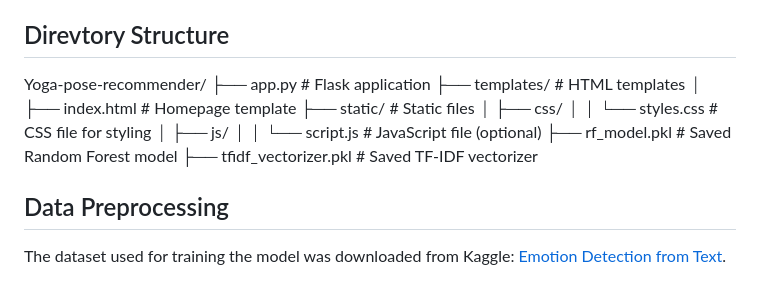
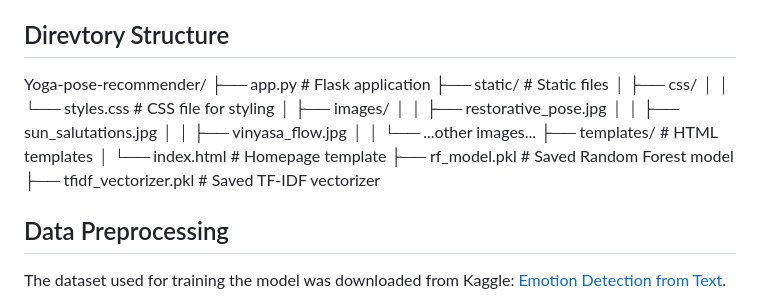
Before and after one commit to trisha194/Yoga-Recommender-System-, a Markdown page: README.md, the part around the change. Drawn GitHub-style.

```diff
--- a/README.md
+++ b/README.md
@@ -21,17 +21,7 @@ The Yoga Pose Recommender System leverages natural language processing (NLP) to
 
 ## Direvtory Structure
 
-Yoga-pose-recommender/
-├── app.py                # Flask application
-├── templates/            # HTML templates
-│   ├── index.html        # Homepage template
-├── static/               # Static files
-│   ├── css/
-│   │   └── styles.css    # CSS file for styling
-│   ├── js/
-│   │   └── script.js     # JavaScript file (optional)
-├── rf_model.pkl          # Saved Random Forest model
-├── tfidf_vectorizer.pkl  # Saved TF-IDF vectorizer
+Yoga-pose-recommender/ ├── app.py # Flask application ├── static/ # Static files │ ├── css/ │ │ └── styles.css # CSS file for styling │ ├── images/ │ │ ├── restorative_pose.jpg │ │ ├── sun_salutations.jpg │ │ ├── vinyasa_flow.jpg │ │ └── ...other images... ├── templates/ # HTML templates │ └── index.html # Homepage template ├── rf_model.pkl # Saved Random Forest model ├── tfidf_vectorizer.pkl # Saved TF-IDF vectorizer
 
 ## Data Preprocessing
 The dataset used for training the model was downloaded from Kaggle: [Emotion Detection from Text](https://www.kaggle.com/datasets/pashupatigupta/emotion-detection-from-text).
```
